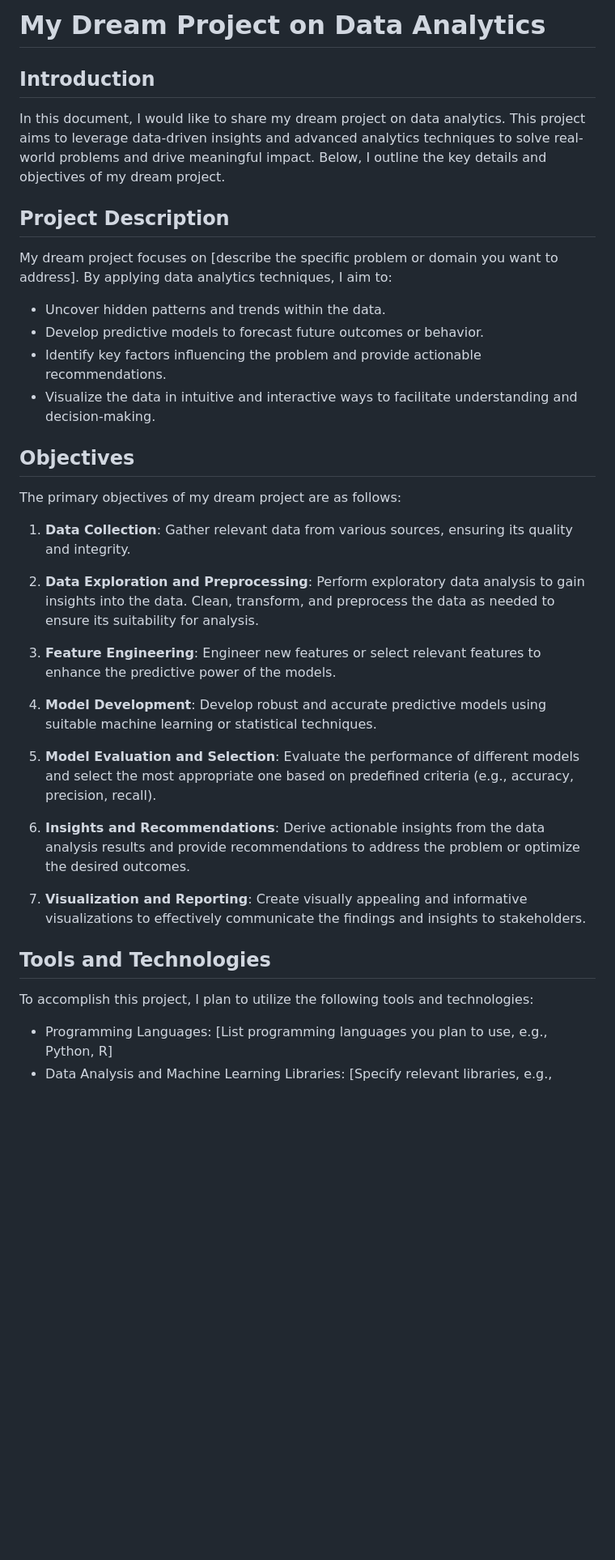
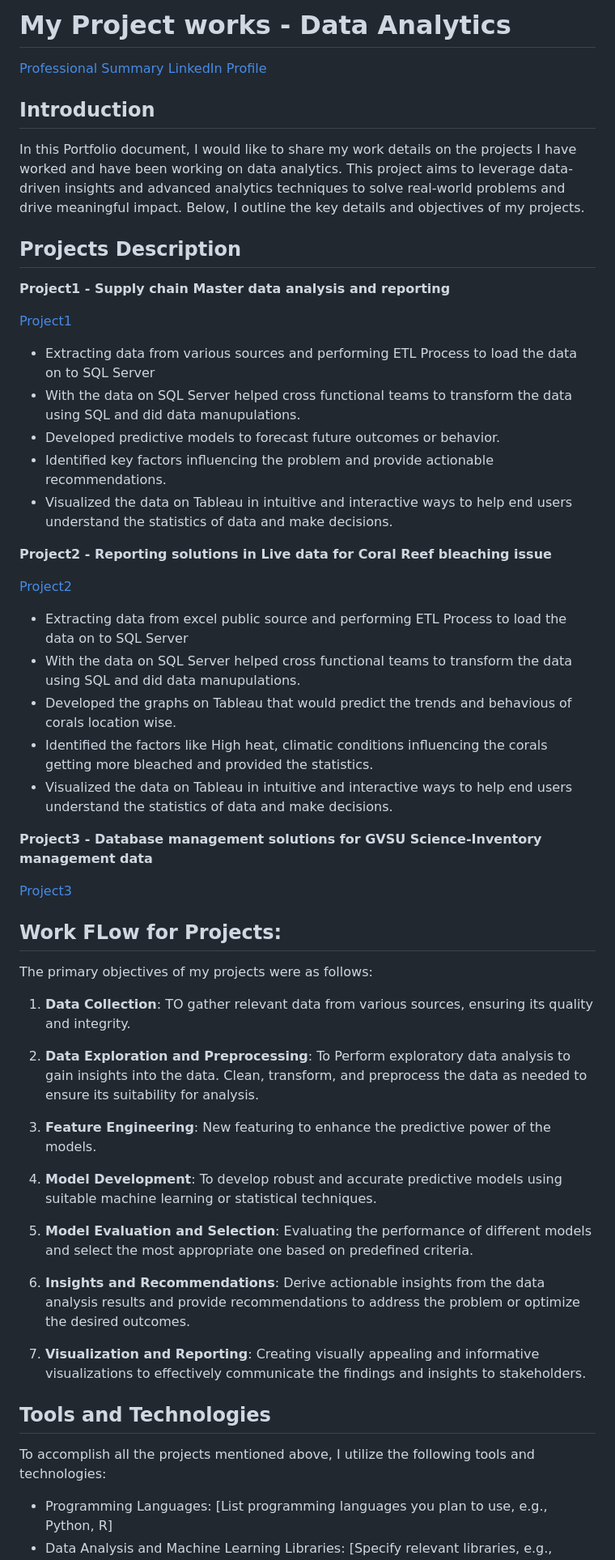
Before and after one commit to tdurgasaranya/Durga-Saranya, a Markdown page: README.md, the part around the change printed below. Shown: that part at 81% size. Drawn GitHub-style; blank space fills up the shorter version.

```diff
--- a/README.md
+++ b/README.md
@@ -1,39 +1,62 @@
-# My Dream Project on Data Analytics
+# My Project works - Data Analytics
+
+[Professional Summary LinkedIn Profile](https://www.linkedin.com/in/durga-saranya-t-886a47146/)
 
 ## Introduction
+In this Portfolio document, I would like to share my work details on the projects I have worked and have been working on data analytics. This project aims to leverage data-driven insights and advanced analytics techniques to solve real-world problems and drive meaningful impact. Below, I outline the key details and objectives of my projects.
 
-In this document, I would like to share my dream project on data analytics. This project aims to leverage data-driven insights and advanced analytics techniques to solve real-world problems and drive meaningful impact. Below, I outline the key details and objectives of my dream project.
+## Projects Description
 
-## Project Description
+**Project1 - Supply chain Master data analysis and reporting**
 
-My dream project focuses on [describe the specific problem or domain you want to address]. By applying data analytics techniques, I aim to:
+[Project1](https://www.micron.com/about/our-commitment/sourcing-responsibly/supply-chain)
 
-- Uncover hidden patterns and trends within the data.
-- Develop predictive models to forecast future outcomes or behavior.
-- Identify key factors influencing the problem and provide actionable recommendations.
-- Visualize the data in intuitive and interactive ways to facilitate understanding and decision-making.
+- Extracting data from various sources and performing ETL Process to load the data on to SQL Server
+- With the data on SQL Server helped cross functional teams to transform the data using SQL and did data manupulations.
+- Developed predictive models to forecast future outcomes or behavior.
+- Identified key factors influencing the problem and provide actionable recommendations.
+- Visualized the data on Tableau in intuitive and interactive ways to help end users understand the statistics of data and make decisions.
 
-## Objectives
+**Project2 - Reporting solutions in Live data for Coral Reef bleaching issue**
 
-The primary objectives of my dream project are as follows:
+[Project2](https://coralreefwatch.noaa.gov/satellite/research/coral_bleaching_report.php)
 
-1. **Data Collection**: Gather relevant data from various sources, ensuring its quality and integrity.
+- Extracting data from excel public source and performing ETL Process to load the data on to SQL Server
+- With the data on SQL Server helped cross functional teams to transform the data using SQL and did data manupulations.
+- Developed the graphs on Tableau that would predict the trends and behavious of corals location wise.
+- Identified the factors like High heat, climatic conditions influencing the corals getting more bleached and provided the statistics.
+- Visualized the data on Tableau in intuitive and interactive ways to help end users understand the statistics of data and make decisions.
 
-2. **Data Exploration and Preprocessing**: Perform exploratory data analysis to gain insights into the data. Clean, transform, and preprocess the data as needed to ensure its suitability for analysis.
 
-3. **Feature Engineering**: Engineer new features or select relevant features to enhance the predictive power of the models.
+**Project3 - Database management solutions for GVSU Science-Inventory management data**
 
-4. **Model Development**: Develop robust and accurate predictive models using suitable machine learning or statistical techniques.
+[Project3](https://www.gvsu.edu/clas/labresource/chemical-and-supply-information-management-system-70-60.htm)
 
-5. **Model Evaluation and Selection**: Evaluate the performance of different models and select the most appropriate one based on predefined criteria (e.g., accuracy, precision, recall).
 
+
+
+
+
+
+## Work FLow for Projects:
+
+The primary objectives of my projects were as follows:
+
+1. **Data Collection**: TO gather relevant data from various sources, ensuring its quality and integrity.
+
+2. **Data Exploration and Preprocessing**: To Perform exploratory data analysis to gain insights into the data. Clean, transform, and preprocess the data as needed to ensure its suitability for analysis.
+
+3. **Feature Engineering**: New featuring to enhance the predictive power of the models.
+
+4. **Model Development**: To develop robust and accurate predictive models using suitable machine learning or statistical techniques.
+
+5. **Model Evaluation and Selection**: Evaluating the performance of different models and select the most appropriate one based on predefined criteria.
 6. **Insights and Recommendations**: Derive actionable insights from the data analysis results and provide recommendations to address the problem or optimize the desired outcomes.
-
-7. **Visualization and Reporting**: Create visually appealing and informative visualizations to effectively communicate the findings and insights to stakeholders.
+7. **Visualization and Reporting**: Creating visually appealing and informative visualizations to effectively communicate the findings and insights to stakeholders.
 
 ## Tools and Technologies
 
-To accomplish this project, I plan to utilize the following tools and technologies:
+To accomplish all the projects mentioned above, I utilize the following tools and technologies:
 
 - Programming Languages: [List programming languages you plan to use, e.g., Python, R]
 - Data Analysis and Machine Learning Libraries: [Specify relevant libraries, e.g., Pandas, NumPy, scikit-learn]
```
Also changed, not shown: other parts of README.md (+0 -10 lines).
